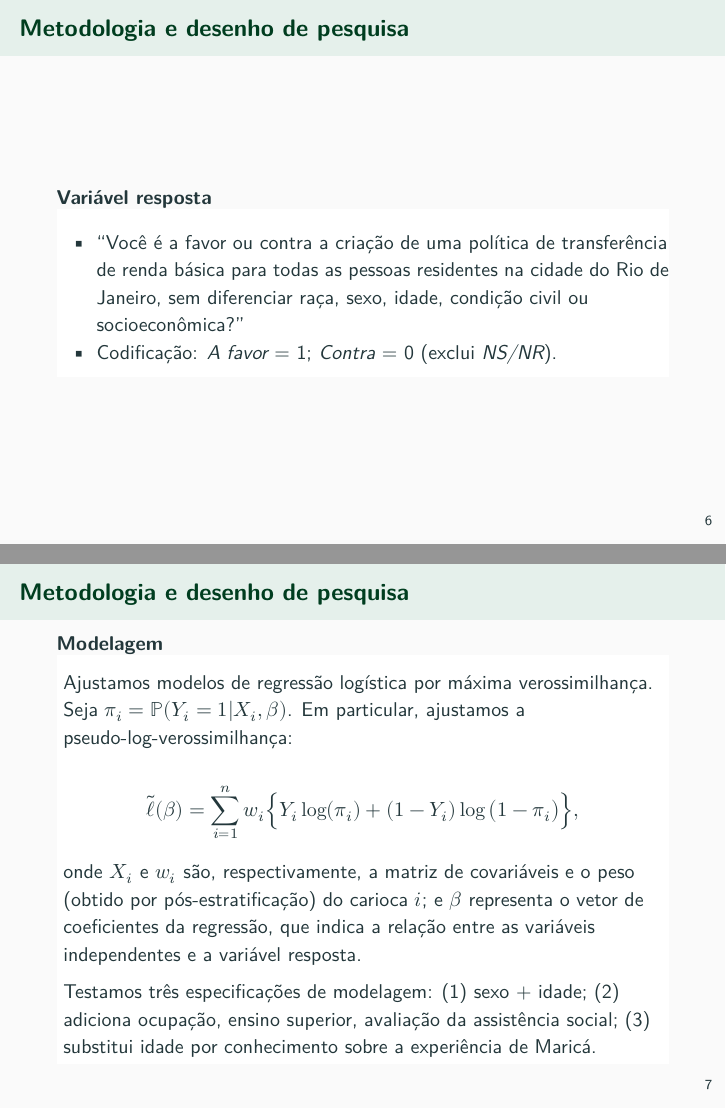
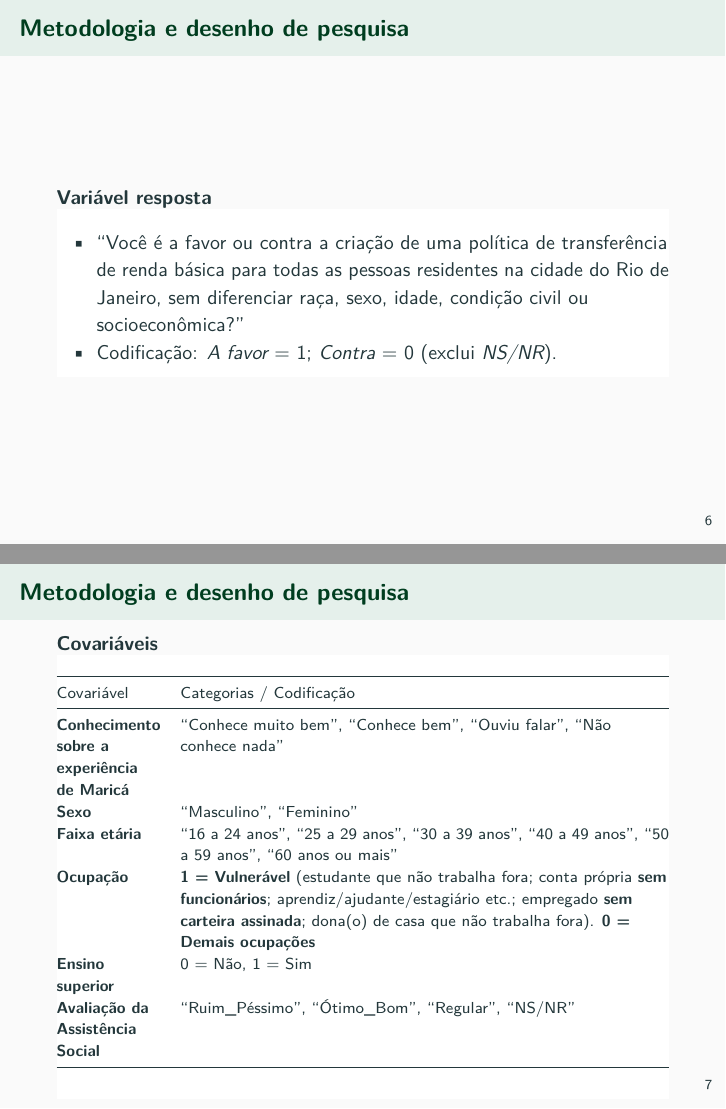
Before and after one commit to felipelmc/Presentations, a Quarto document (BIEN-2025/bien2025.qmd): pages 6 and 7 of 15 before the commit and pages 6 and 7 of 16 after it, joined at a grey line. The pictures show the output file BIEN-2025/bien2025.pdf that the author committed with the source.

Commit message:
Apresentação atualizada

```diff
--- a/BIEN-2025/bien2025.qmd
+++ b/BIEN-2025/bien2025.qmd
@@ -66,6 +66,24 @@ Aplicamos um peso maior para grupos sub-representados na amostra em relação à
 
 * "Você é a favor ou contra a criação de uma política de transferência de renda básica para todas as pessoas residentes na cidade do Rio de Janeiro, sem diferenciar raça, sexo, idade, condição civil ou socioeconômica?"
 * Codificação: *A favor* = 1; *Contra* = 0 (exclui *NS/NR*).
+
+------------------------------------------------------------------------------------------------------
+
+# Metodologia e desenho de pesquisa
+
+## Covariáveis
+
+\footnotesize
+| Covariável                                     | Categorias / Codificação                                                                                                                                                                                                          |
+| ---------------------------------------------- | --------------------------------------------------------------------------------------------------------------------------------------------------------------------------------------------------------------------------------- |
+| **Conhecimento sobre a experiência de Maricá** | “Conhece muito bem”, “Conhece bem”, “Ouviu falar”, “Não conhece nada”                                                                                                                                                                                  |
+| **Sexo**                                       | “Masculino”, “Feminino”                                                                                                                                                                                                           |
+| **Faixa etária**                               | “16 a 24 anos”, “25 a 29 anos”, “30 a 39 anos”, “40 a 49 anos”, “50 a 59 anos”, “60 anos ou mais”                                                                                                                                 |
+| **Ocupação**                                   | **1 = Vulnerável** (estudante que não trabalha fora; conta própria **sem funcionários**; aprendiz/ajudante/estagiário etc.; empregado **sem carteira assinada**; dona(o) de casa que não trabalha fora). **0 = Demais ocupações** |
+| **Ensino superior**                            | 0 = Não, 1 = Sim                                                                                                                                                                                                                  |
+| **Avaliação da Assistência Social**            | “Ruim_Péssimo”, “Ótimo_Bom”, “Regular”, “NS/NR”                                                                                                                                                                                   |
+
+
 
 ------------------------------------------------------------------------------------------------------
 
```
Also changed, not shown: BIEN-2025/bien2025.pdf.
